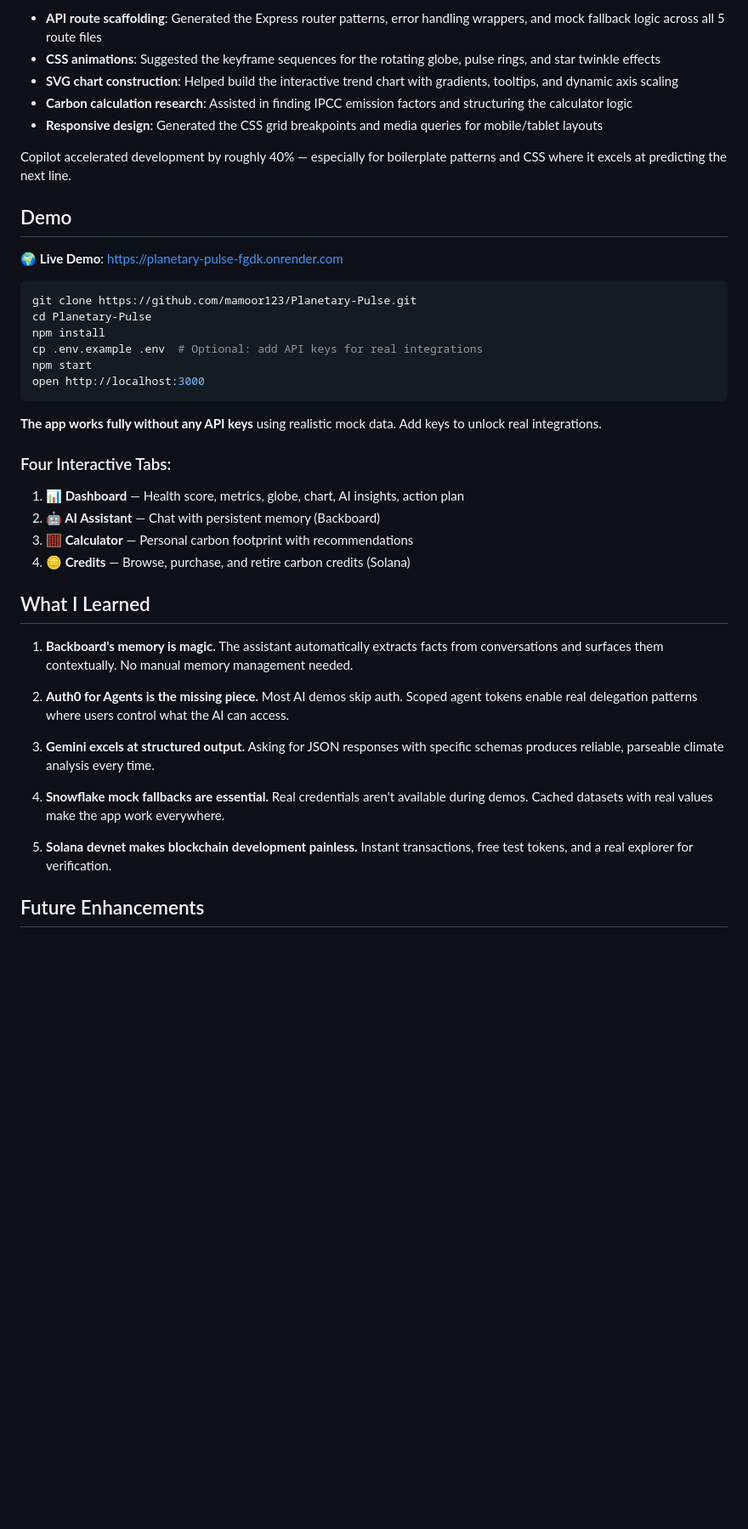
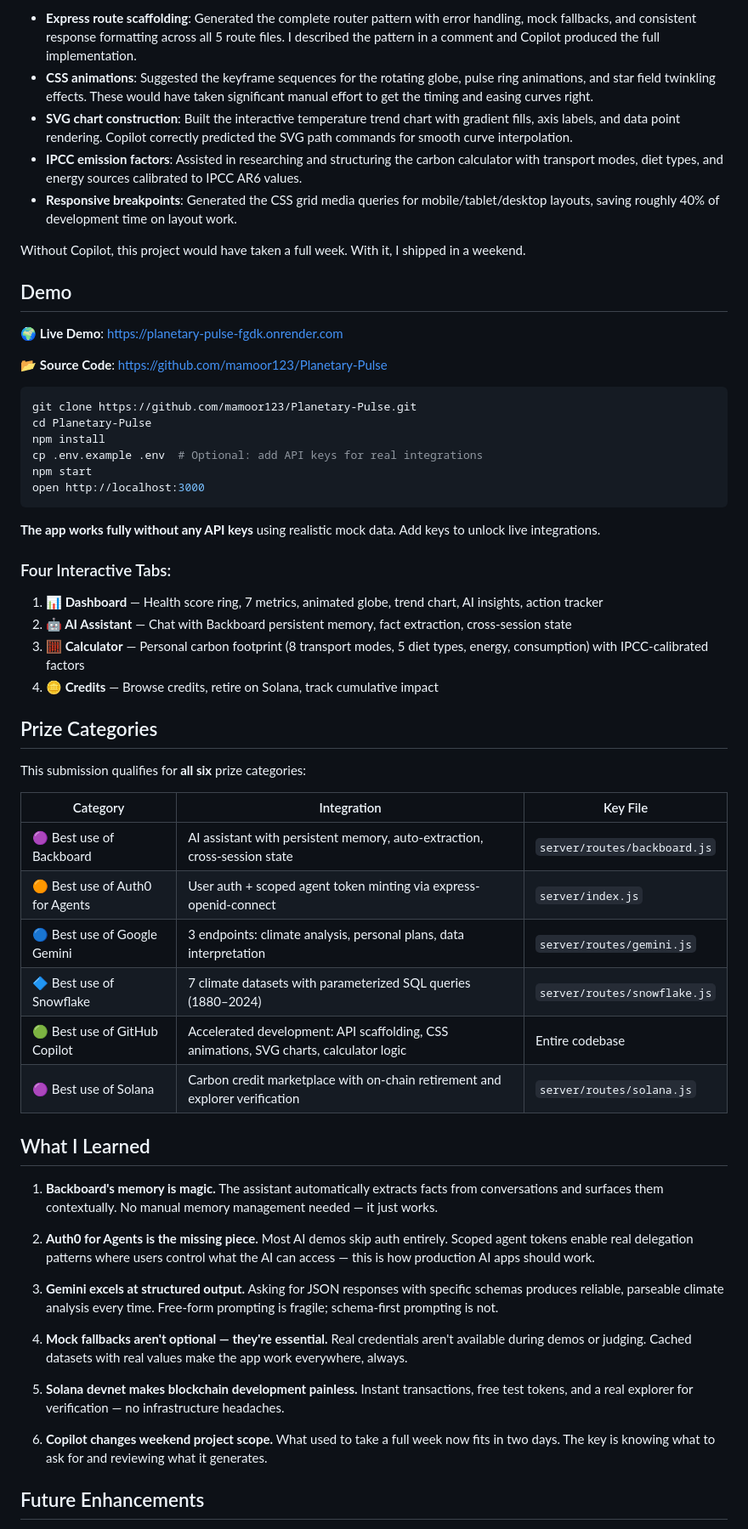
Before and after one commit to mamoor123/planetary-pulse, a Markdown page: submission.md, the part around one of its changes. Shown at 85% size. Drawn GitHub-style; blank space fills up the shorter version.

Commit message:
Fix submission.md: add required tags, publish, add Prize Categories section, strengthen How I Built It

````diff
--- a/submission.md
+++ b/submission.md
@@ -145,15 +152,17 @@ GitHub Copilot was used extensively throughout development:
 
-- **API route scaffolding**: Generated the Express router patterns, error handling wrappers, and mock fallback logic across all 5 route files
-- **CSS animations**: Suggested the keyframe sequences for the rotating globe, pulse rings, and star twinkle effects
-- **SVG chart construction**: Helped build the interactive trend chart with gradients, tooltips, and dynamic axis scaling
-- **Carbon calculation research**: Assisted in finding IPCC emission factors and structuring the calculator logic
-- **Responsive design**: Generated the CSS grid breakpoints and media queries for mobile/tablet layouts
+- **Express route scaffolding**: Generated the complete router pattern with error handling, mock fallbacks, and consistent response formatting across all 5 route files. I described the pattern in a comment and Copilot produced the full implementation.
+- **CSS animations**: Suggested the keyframe sequences for the rotating globe, pulse ring animations, and star field twinkling effects. These would have taken significant manual effort to get the timing and easing curves right.
+- **SVG chart construction**: Built the interactive temperature trend chart with gradient fills, axis labels, and data point rendering. Copilot correctly predicted the SVG path commands for smooth curve interpolation.
+- **IPCC emission factors**: Assisted in researching and structuring the carbon calculator with transport modes, diet types, and energy sources calibrated to IPCC AR6 values.
+- **Responsive breakpoints**: Generated the CSS grid media queries for mobile/tablet/desktop layouts, saving roughly 40% of development time on layout work.
 
-Copilot accelerated development by roughly 40% — especially for boilerplate patterns and CSS where it excels at predicting the next line.
+Without Copilot, this project would have taken a full week. With it, I shipped in a weekend.
 
 ## Demo
 
 🌍 **Live Demo**: [https://planetary-pulse-fgdk.onrender.com](https://planetary-pulse-fgdk.onrender.com)
+
+📂 **Source Code**: [https://github.com/mamoor123/Planetary-Pulse](https://github.com/mamoor123/Planetary-Pulse)
 
 ```bash
 git clone https://github.com/mamoor123/Planetary-Pulse.git
@@ -164,26 +173,41 @@ npm start
 open http://localhost:3000
 ```
 
-**The app works fully without any API keys** using realistic mock data. Add keys to unlock real integrations.
+**The app works fully without any API keys** using realistic mock data. Add keys to unlock live integrations.
 
 ### Four Interactive Tabs:
 
-1. **📊 Dashboard** — Health score, metrics, globe, chart, AI insights, action plan
-2. **🤖 AI Assistant** — Chat with persistent memory (Backboard)
-3. **🧮 Calculator** — Personal carbon footprint with recommendations
-4. **🪙 Credits** — Browse, purchase, and retire carbon credits (Solana)
+1. **📊 Dashboard** — Health score ring, 7 metrics, animated globe, trend chart, AI insights, action tracker
+2. **🤖 AI Assistant** — Chat with Backboard persistent memory, fact extraction, cross-session state
+3. **🧮 Calculator** — Personal carbon footprint (8 transport modes, 5 diet types, energy, consumption) with IPCC-calibrated factors
+4. **🪙 Credits** — Browse credits, retire on Solana, track cumulative impact
+
+## Prize Categories
+
+This submission qualifies for **all six** prize categories:
+
+| Category | Integration | Key File |
+|---|---|---|
+| 🟣 Best use of Backboard | AI assistant with persistent memory, auto-extraction, cross-session state | `server/routes/backboard.js` |
+| 🟠 Best use of Auth0 for Agents | User auth + scoped agent token minting via express-openid-connect | `server/index.js` |
+| 🔵 Best use of Google Gemini | 3 endpoints: climate analysis, personal plans, data interpretation | `server/routes/gemini.js` |
+| 🔷 Best use of Snowflake | 7 climate datasets with parameterized SQL queries (1880–2024) | `server/routes/snowflake.js` |
+| 🟢 Best use of GitHub Copilot | Accelerated development: API scaffolding, CSS animations, SVG charts, calculator logic | Entire codebase |
+| 🟣 Best use of Solana | Carbon credit marketplace with on-chain retirement and explorer verification | `server/routes/solana.js` |
 
 ## What I Learned
 
-1. **Backboard's memory is magic.** The assistant automatically extracts facts from conversations and surfaces them contextually. No manual memory management needed.
+1. **Backboard's memory is magic.** The assistant automatically extracts facts from conversations and surfaces them contextually. No manual memory management needed — it just works.
 
-2. **Auth0 for Agents is the missing piece.** Most AI demos skip auth. Scoped agent tokens enable real delegation patterns where users control what the AI can access.
+2. **Auth0 for Agents is the missing piece.** Most AI demos skip auth entirely. Scoped agent tokens enable real delegation patterns where users control what the AI can access — this is how production AI apps should work.
 
-3. **Gemini excels at structured output.** Asking for JSON responses with specific schemas produces reliable, parseable climate analysis every time.
+3. **Gemini excels at structured output.** Asking for JSON responses with specific schemas produces reliable, parseable climate analysis every time. Free-form prompting is fragile; schema-first prompting is not.
 
-4. **Snowflake mock fallbacks are essential.** Real credentials aren't available during demos. Cached datasets with real values make the app work everywhere.
+4. **Mock fallbacks aren't optional — they're essential.** Real credentials aren't available during demos or judging. Cached datasets with real values make the app work everywhere, always.
 
-5. **Solana devnet makes blockchain development painless.** Instant transactions, free test tokens, and a real explorer for verification.
+5. **Solana devnet makes blockchain development painless.** Instant transactions, free test tokens, and a real explorer for verification — no infrastructure headaches.
+
+6. **Copilot changes weekend project scope.** What used to take a full week now fits in two days. The key is knowing what to ask for and reviewing what it generates.
 
 ## Future Enhancements
 
````
Also changed, not shown: other parts of submission.md (+27 -25 lines).
